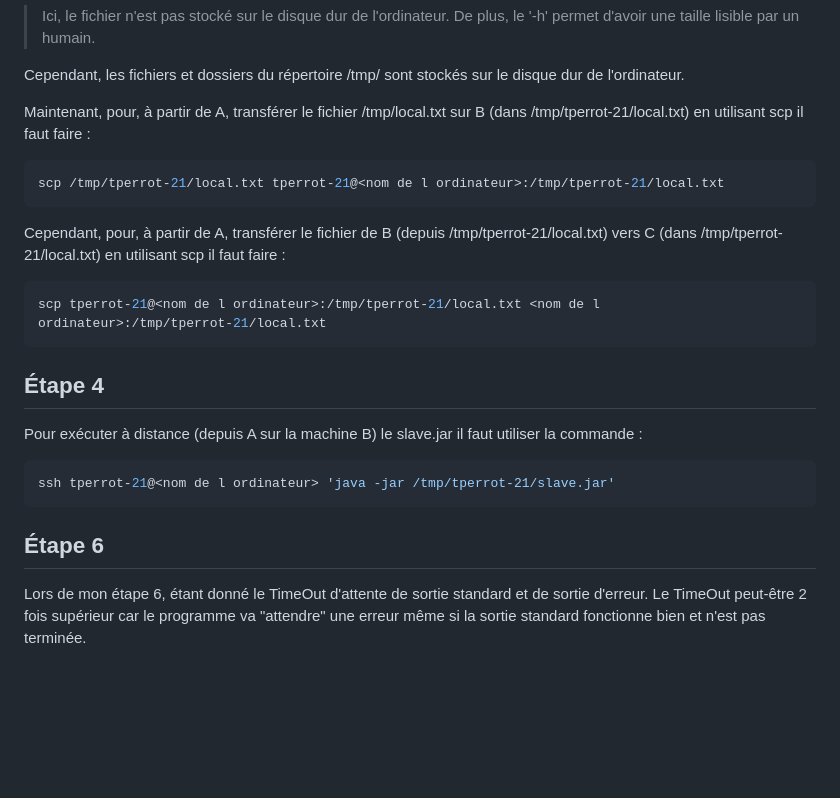
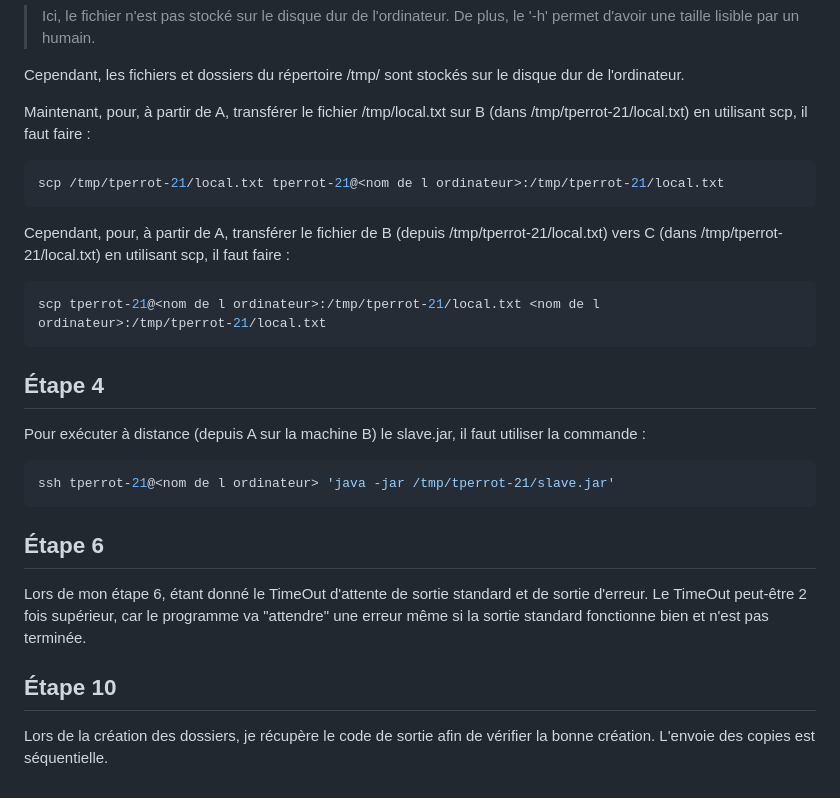
Before and after one commit to ttperr/SLR207, a Markdown page: README.md, the part around one of its changes. Drawn GitHub-style; blank space fills up the shorter version.

````diff
--- a/README.md
+++ b/README.md
@@ -105,13 +105,13 @@ df -h fperso.txt
 
 Cependant, les fichiers et dossiers du répertoire /tmp/ sont stockés sur le disque dur de l'ordinateur.
 
-Maintenant, pour, à partir de A, transférer le fichier /tmp/local.txt sur B (dans /tmp/tperrot-21/local.txt) en utilisant scp il faut faire :
+Maintenant, pour, à partir de A, transférer le fichier /tmp/local.txt sur B (dans /tmp/tperrot-21/local.txt) en utilisant scp, il faut faire :
 
 ```bash
 scp /tmp/tperrot-21/local.txt tperrot-21@<nom de l ordinateur>:/tmp/tperrot-21/local.txt
 ```
 
-Cependant, pour, à partir de A, transférer le fichier de B (depuis /tmp/tperrot-21/local.txt) vers C (dans /tmp/tperrot-21/local.txt) en utilisant scp il faut faire :
+Cependant, pour, à partir de A, transférer le fichier de B (depuis /tmp/tperrot-21/local.txt) vers C (dans /tmp/tperrot-21/local.txt) en utilisant scp, il faut faire :
 
 ```bash
 scp tperrot-21@<nom de l ordinateur>:/tmp/tperrot-21/local.txt <nom de l ordinateur>:/tmp/tperrot-21/local.txt
@@ -119,7 +119,7 @@ scp tperrot-21@<nom de l ordinateur>:/tmp/tperrot-21/local.txt <nom de l ordinat
 
 ## Étape 4
 
-Pour exécuter à distance (depuis A sur la machine B) le slave.jar il faut utiliser la commande :
+Pour exécuter à distance (depuis A sur la machine B) le slave.jar, il faut utiliser la commande :
 
 ```bash
 ssh tperrot-21@<nom de l ordinateur> 'java -jar /tmp/tperrot-21/slave.jar'
@@ -127,4 +127,8 @@ ssh tperrot-21@<nom de l ordinateur> 'java -jar /tmp/tperrot-21/slave.jar'
 
 ## Étape 6
 
-Lors de mon étape 6, étant donné le TimeOut d'attente de sortie standard et de sortie d'erreur. Le TimeOut peut-être 2 fois supérieur car le programme va "attendre" une erreur même si la sortie standard fonctionne bien et n'est pas terminée.
+Lors de mon étape 6, étant donné le TimeOut d'attente de sortie standard et de sortie d'erreur. Le TimeOut peut-être 2 fois supérieur, car le programme va "attendre" une erreur même si la sortie standard fonctionne bien et n'est pas terminée.
+
+## Étape 10
+
+Lors de la création des dossiers, je récupère le code de sortie afin de vérifier la bonne création. L'envoie des copies est séquentielle.
````
Also changed, not shown: other parts of README.md (+10 -10 lines).
